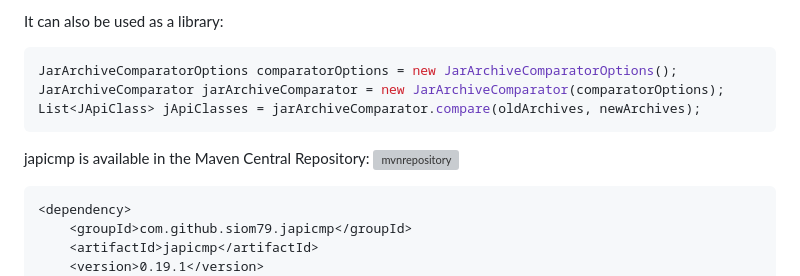
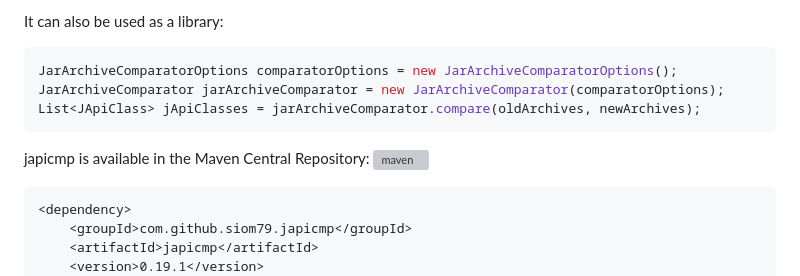
Before and after one commit to siom79/japicmp, a Markdown page: README.md, the part around the change. Rendered like a GitHub page; grey boxes are pictures that could not be loaded.

Commit message:
Indicate Maven badge to Maven Central

````diff
--- a/README.md
+++ b/README.md
@@ -12,7 +12,7 @@ JarArchiveComparator jarArchiveComparator = new JarArchiveComparator(comparatorO
 List<JApiClass> jApiClasses = jarArchiveComparator.compare(oldArchives, newArchives);
 ```
 japicmp is available in the Maven Central Repository:
-[![mvnrepository](https://img.shields.io/maven-central/v/com.github.siom79.japicmp/japicmp.svg)](https://mvnrepository.com/artifact/com.github.siom79.japicmp/japicmp)
+[![maven](https://img.shields.io/maven-central/v/com.github.siom79.japicmp/japicmp.svg)](https://central.sonatype.com/artifact/com.github.siom79.japicmp/japicmp)
 ``` xml
 <dependency>
 	<groupId>com.github.siom79.japicmp</groupId>
````
